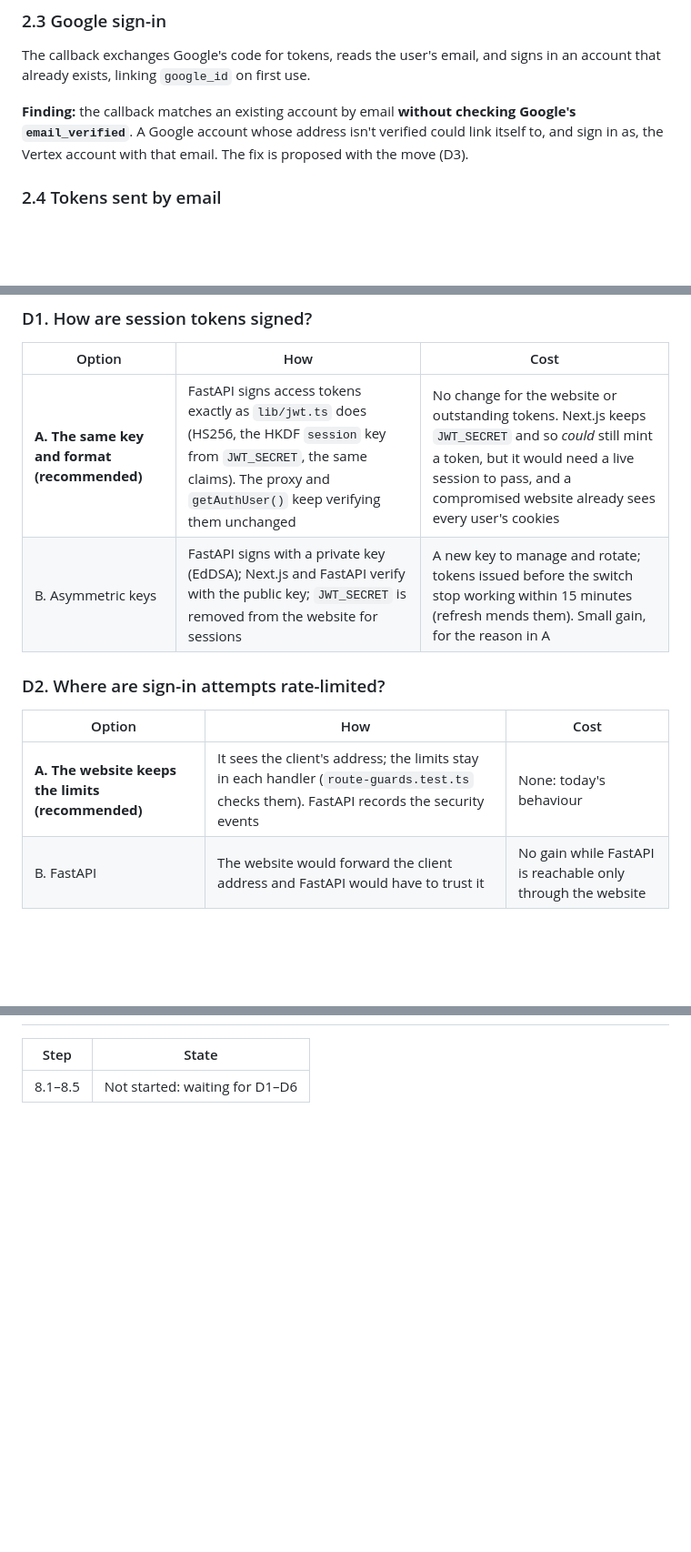
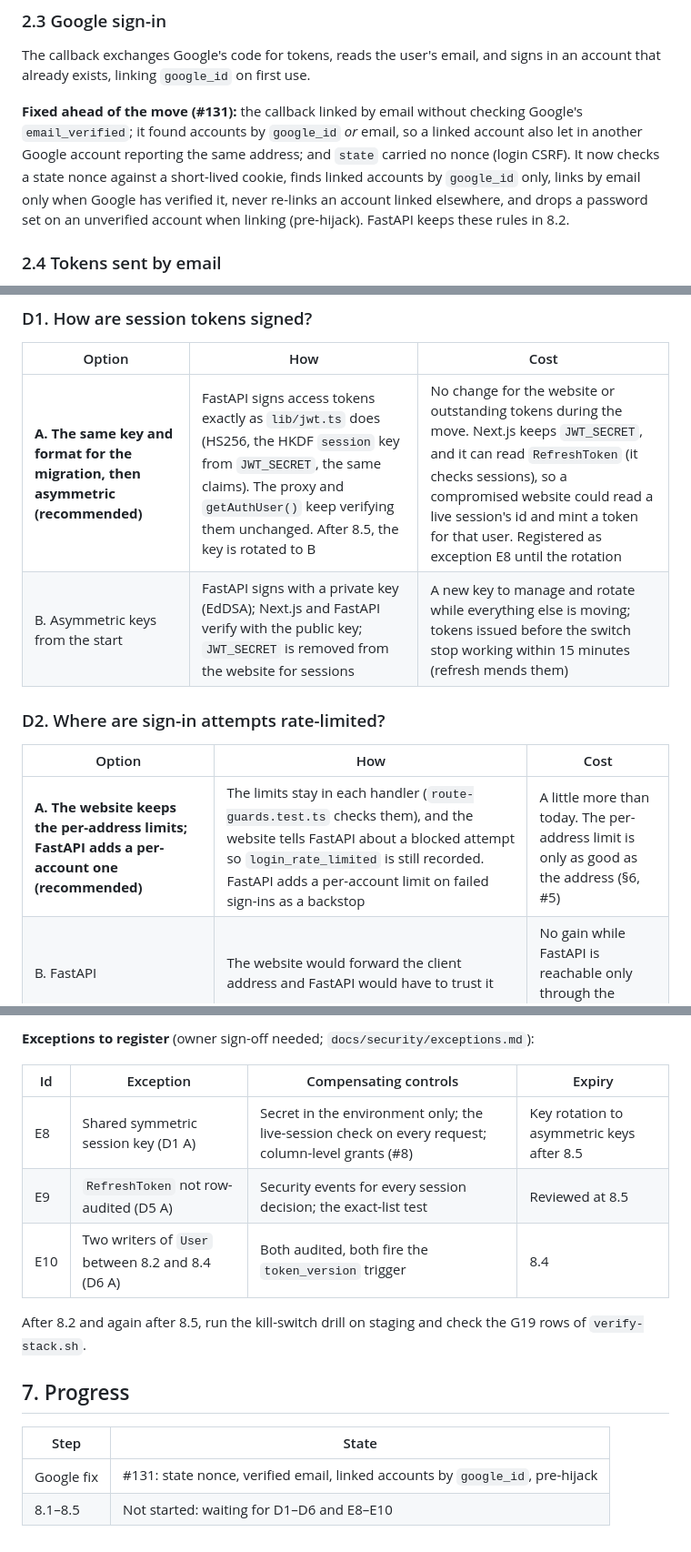
Before and after one commit to supportvertexintern-cmd/Vertex, a Markdown page: docs/architecture/users-handover.md, 3 parts joined by grey strips. Shown at 91% size. Rendered like a GitHub page; blank space fills up the shorter version.

```diff
--- a/docs/architecture/users-handover.md
+++ b/docs/architecture/users-handover.md
@@ -60,10 +61,15 @@ existing hashes are read as they are.
 The callback exchanges Google's code for tokens, reads the user's email,
 and signs in an account that already exists, linking `google_id` on first use.
 
-**Finding:** the callback matches an existing account by email **without
-checking Google's `email_verified`**. A Google account whose address isn't
-verified could link itself to, and sign in as, the Vertex account with that
-email. The fix is proposed with the move (D3).
+**Fixed ahead of the move (#131):** the callback linked by email without
+checking Google's `email_verified`; it found accounts by `google_id` *or*
+email, so a linked account also let in another Google account reporting the
+same address; and `state` carried no nonce (login CSRF). It now checks a
+state nonce against a short-lived cookie, finds linked accounts by
+`google_id` only, links by email only when Google has verified it, never
+re-links an account linked elsewhere, and drops a password set on an
+unverified account when linking (pre-hijack). FastAPI keeps these rules
+in 8.2.
 
 ### 2.4 Tokens sent by email
 
@@ -109,14 +115,14 @@ Each one has a recommended option, as in the earlier handovers.
 
 | Option | How | Cost |
 |---|---|---|
-| **A. The same key and format (recommended)** | FastAPI signs access tokens exactly as `lib/jwt.ts` does (HS256, the HKDF `session` key from `JWT_SECRET`, the same claims). The proxy and `getAuthUser()` keep verifying them unchanged | No change for the website or outstanding tokens. Next.js keeps `JWT_SECRET` and so *could* still mint a token, but it would need a live session to pass, and a compromised website already sees every user's cookies |
-| B. Asymmetric keys | FastAPI signs with a private key (EdDSA); Next.js and FastAPI verify with the public key; `JWT_SECRET` is removed from the website for sessions | A new key to manage and rotate; tokens issued before the switch stop working within 15 minutes (refresh mends them). Small gain, for the reason in A |
+| **A. The same key and format for the migration, then asymmetric (recommended)** | FastAPI signs access tokens exactly as `lib/jwt.ts` does (HS256, the HKDF `session` key from `JWT_SECRET`, the same claims). The proxy and `getAuthUser()` keep verifying them unchanged. After 8.5, the key is rotated to B | No change for the website or outstanding tokens during the move. Next.js keeps `JWT_SECRET`, and it can read `RefreshToken` (it checks sessions), so a compromised website could read a live session's id and mint a token for that user. Registered as exception E8 until the rotation |
+| B. Asymmetric keys from the start | FastAPI signs with a private key (EdDSA); Next.js and FastAPI verify with the public key; `JWT_SECRET` is removed from the website for sessions | A new key to manage and rotate while everything else is moving; tokens issued before the switch stop working within 15 minutes (refresh mends them) |
 
 ### D2. Where are sign-in attempts rate-limited?
 
 | Option | How | Cost |
 |---|---|---|
-| **A. The website keeps the limits (recommended)** | It sees the client's address; the limits stay in each handler (`route-guards.test.ts` checks them). FastAPI records the security events | None: today's behaviour |
+| **A. The website keeps the per-address limits; FastAPI adds a per-account one (recommended)** | The limits stay in each handler (`route-guards.test.ts` checks them), and the website tells FastAPI about a blocked attempt so `login_rate_limited` is still recorded. FastAPI adds a per-account limit on failed sign-ins as a backstop | A little more than today. The per-address limit is only as good as the address (§6, #5) |
 | B. FastAPI | The website would forward the client address and FastAPI would have to trust it | No gain while FastAPI is reachable only through the website |
 
 ### D3. Who talks to Google?
@@ -179,4 +209,17 @@ and the end-to-end journeys, which sign in on every run.
+**Exceptions to register** (owner sign-off needed; `docs/security/exceptions.md`):
+
+| Id | Exception | Compensating controls | Expiry |
+|---|---|---|---|
+| E8 | Shared symmetric session key (D1 A) | Secret in the environment only; the live-session check on every request; column-level grants (#8) | Key rotation to asymmetric keys after 8.5 |
+| E9 | `RefreshToken` not row-audited (D5 A) | Security events for every session decision; the exact-list test | Reviewed at 8.5 |
+| E10 | Two writers of `User` between 8.2 and 8.4 (D6 A) | Both audited, both fire the `token_version` trigger | 8.4 |
+
+After 8.2 and again after 8.5, run the kill-switch drill on staging and
+check the G19 rows of `verify-stack.sh`.
+
+## 7. Progress
 
 | Step | State |
 |---|---|
-| 8.1–8.5 | Not started: waiting for D1–D6 |
+| Google fix | #131: state nonce, verified email, linked accounts by `google_id`, pre-hijack |
+| 8.1–8.5 | Not started: waiting for D1–D6 and E8–E10 |
```
Also changed, not shown: other parts of docs/architecture/users-handover.md (+29 -4 lines).
